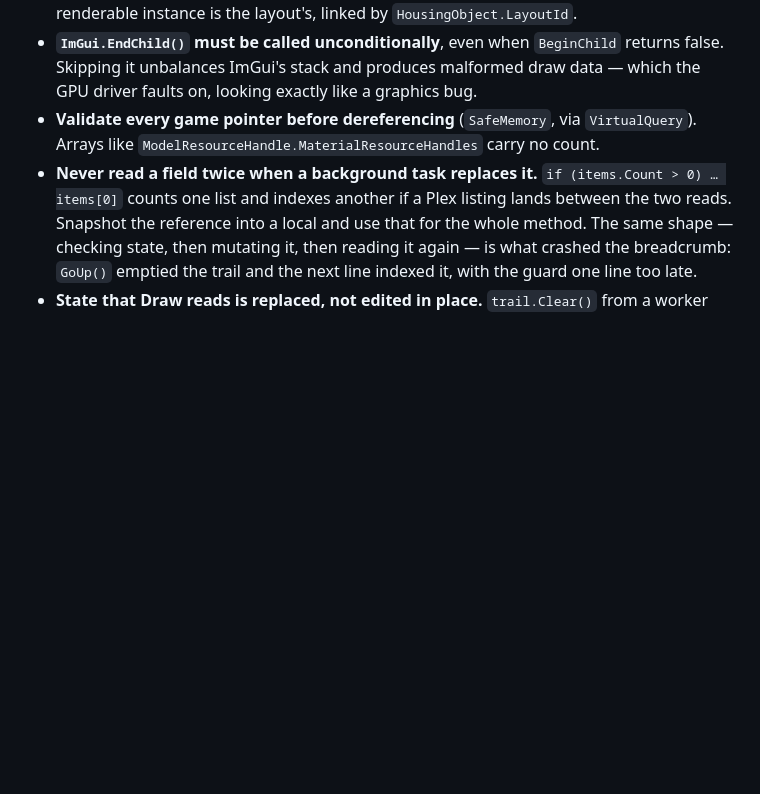
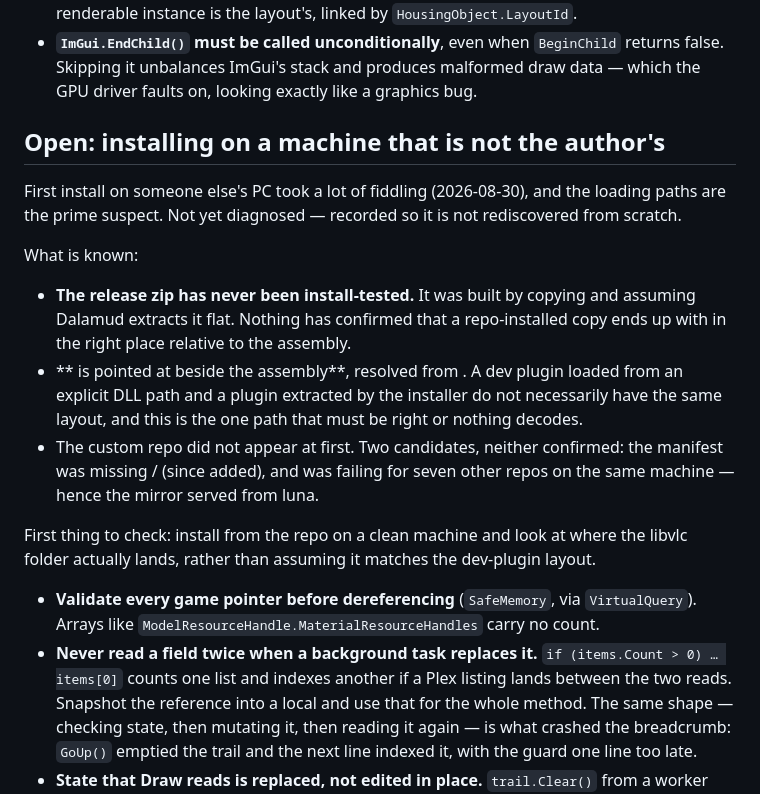
Before and after one commit to CorkedFever/Aetherstream, a Markdown page: README.md, the part around the change. GitHub-like rendering; blank space fills up the shorter version.

Commit message:
Note that installing on another machine was difficult
First install on someone else's PC needed a lot of fiddling. Not diagnosed
yet; the release zip has never been install-tested and the libvlc native path
is resolved relative to the assembly, which a repo-installed copy may not lay
out the same way a dev plugin does.

Co-Authored-By: Claude Fable 5 <noreply@anthropic.com>

```diff
--- a/README.md
+++ b/README.md
@@ -79,6 +79,28 @@ the picture into the solid region), `Brightness`, and painting a second texture
 - **`ImGui.EndChild()` must be called unconditionally**, even when `BeginChild` returns false.
   Skipping it unbalances ImGui's stack and produces malformed draw data — which the GPU driver
   faults on, looking exactly like a graphics bug.
+## Open: installing on a machine that is not the author's
+
+First install on someone else's PC took a lot of fiddling (2026-08-30), and the loading paths are
+the prime suspect. Not yet diagnosed — recorded so it is not rediscovered from scratch.
+
+What is known:
+
+- **The release zip has never been install-tested.** It was built by copying  and
+  assuming Dalamud extracts it flat. Nothing has confirmed that a repo-installed copy ends up with
+   in the right place relative to the assembly.
+- ** is pointed at  beside the assembly**, resolved from
+  . A dev plugin loaded from an explicit DLL path and a plugin extracted by the
+  installer do not necessarily have the same layout, and this is the one path that must be right or
+  nothing decodes.
+- The custom repo did not appear at first. Two candidates, neither confirmed: the manifest was
+  missing  /  (since added), and
+   was failing for seven other repos on the same machine — hence the
+  mirror served from luna.
+
+First thing to check: install from the repo on a clean machine and look at where the libvlc folder
+actually lands, rather than assuming it matches the dev-plugin layout.
+
 - **Validate every game pointer before dereferencing** (`SafeMemory`, via `VirtualQuery`). Arrays
   like `ModelResourceHandle.MaterialResourceHandles` carry no count.
 - **Never read a field twice when a background task replaces it.** `if (items.Count > 0) … items[0]`
```
